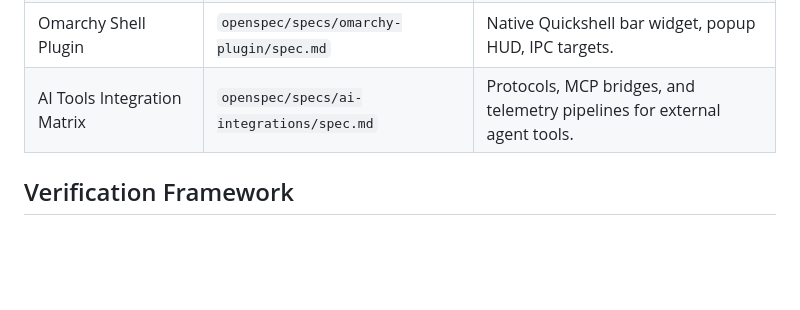
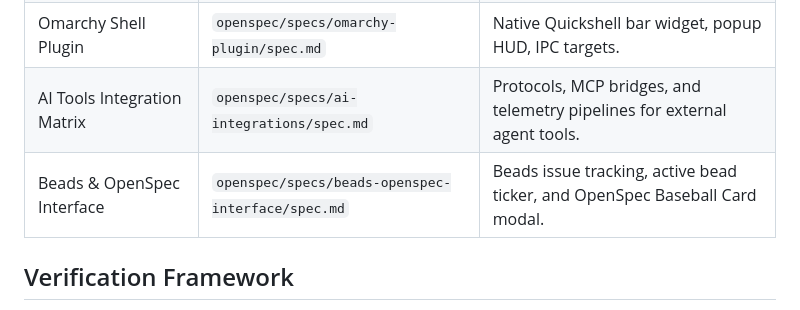
Before and after one commit to mowgli42/yard-console, a Markdown page: openspec/project.md, the part around the change. Rendered like a GitHub page; blank space fills up the shorter version.

```diff
--- a/openspec/project.md
+++ b/openspec/project.md
@@ -33,6 +33,7 @@ YARD is a mixed-fleet control plane designed to orchestrate agentic software eng
 | Web Console UI & Navigation | `openspec/specs/web-console/spec.md` | Keyboard-first Tokyo Night interface requirements and hotkeys. |
 | Omarchy Shell Plugin | `openspec/specs/omarchy-plugin/spec.md` | Native Quickshell bar widget, popup HUD, IPC targets. |
 | AI Tools Integration Matrix | `openspec/specs/ai-integrations/spec.md` | Protocols, MCP bridges, and telemetry pipelines for external agent tools. |
+| Beads & OpenSpec Interface | `openspec/specs/beads-openspec-interface/spec.md` | Beads issue tracking, active bead ticker, and OpenSpec Baseball Card modal. |
 
 ## Verification Framework
 
```
Also changed, not shown: README.md (+17 -0 lines), docs/C4-ARCHITECTURE.md (+3 -0 lines), docs/images/07_baseball_card_openspec.png (added), 5 other files.
